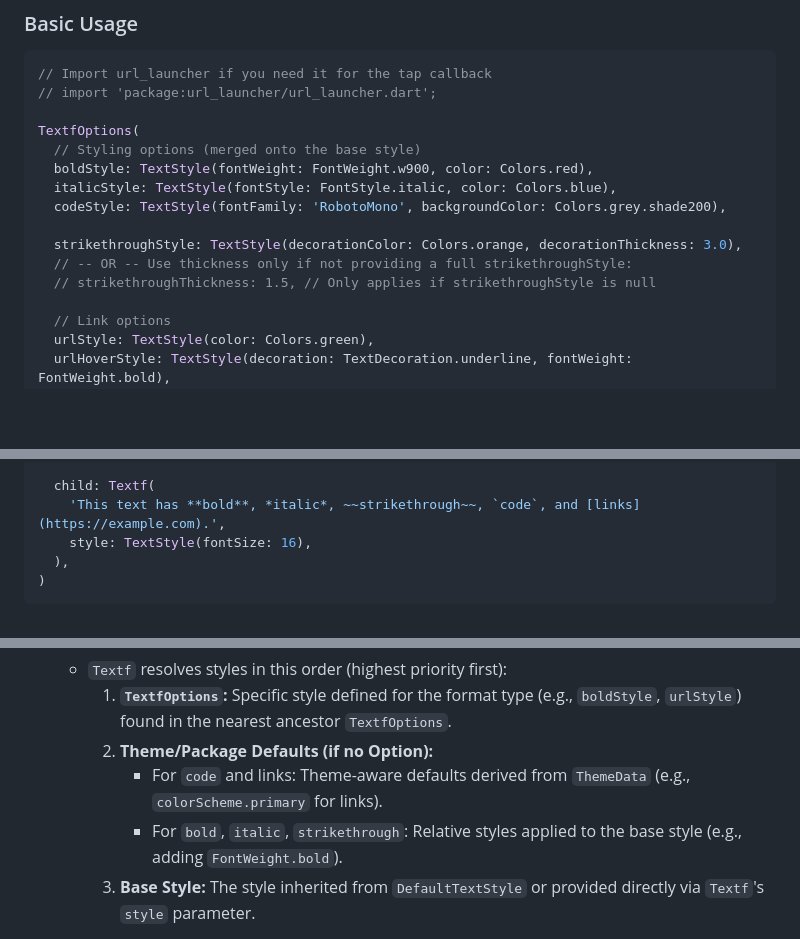
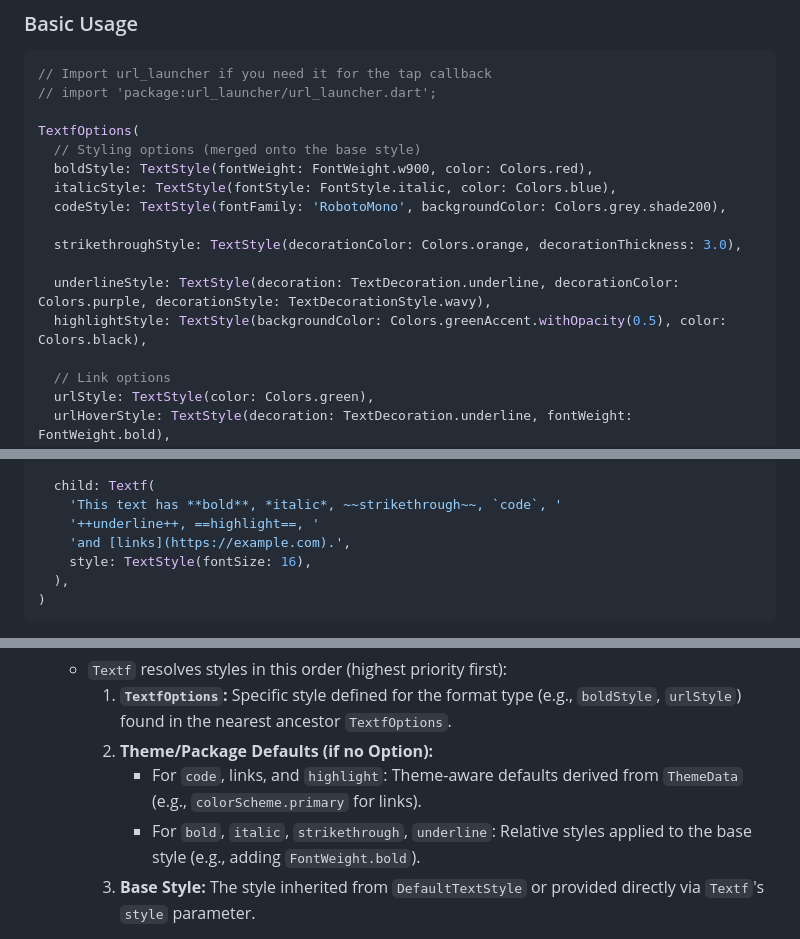
Before and after one commit to PhilippHGerber/textf, a Markdown page: README.md, 3 parts joined by grey strips. Rendered like a GitHub page; blank space fills up the shorter version.

```diff
--- a/README.md
+++ b/README.md
@@ -150,8 +154,9 @@ TextfOptions(
   codeStyle: TextStyle(fontFamily: 'RobotoMono', backgroundColor: Colors.grey.shade200),
 
   strikethroughStyle: TextStyle(decorationColor: Colors.orange, decorationThickness: 3.0),
-  // -- OR -- Use thickness only if not providing a full strikethroughStyle:
-  // strikethroughThickness: 1.5, // Only applies if strikethroughStyle is null
+
+  underlineStyle: TextStyle(decoration: TextDecoration.underline, decorationColor: Colors.purple, decorationStyle: TextDecorationStyle.wavy),
+  highlightStyle: TextStyle(backgroundColor: Colors.greenAccent.withOpacity(0.5), color: Colors.black),
 
   // Link options
   urlStyle: TextStyle(color: Colors.green),
@@ -172,7 +177,9 @@ TextfOptions(
   },
 
   child: Textf(
-    'This text has **bold**, *italic*, ~~strikethrough~~, `code`, and [links](https://example.com).',
+    'This text has **bold**, *italic*, ~~strikethrough~~, `code`, '
+    '++underline++, ==highlight==, '
+    'and [links](https://example.com).',
     style: TextStyle(fontSize: 16),
   ),
 )
@@ -293,8 +306,8 @@ To effectively style your `Textf` widgets and leverage the theme-aware defaults
     - `Textf` resolves styles in this order (highest priority first):
         1. **`TextfOptions`:** Specific style defined for the format type (e.g., `boldStyle`, `urlStyle`) found in the nearest ancestor `TextfOptions`.
         2. **Theme/Package Defaults (if no Option):**
-            - For `code` and links: Theme-aware defaults derived from `ThemeData` (e.g., `colorScheme.primary` for links).
-            - For `bold`, `italic`, `strikethrough`: Relative styles applied to the base style (e.g., adding `FontWeight.bold`).
+            - For `code`, links, and `highlight`: Theme-aware defaults derived from `ThemeData` (e.g., `colorScheme.primary` for links).
+            - For `bold`, `italic`, `strikethrough`, `underline`: Relative styles applied to the base style (e.g., adding `FontWeight.bold`).
         3. **Base Style:** The style inherited from `DefaultTextStyle` or provided directly via `Textf`'s `style` parameter.
 
 By following these guidelines, you can ensure predictable styling that integrates well with your application's theme while retaining full control over specific formatting appearances via `TextfOptions`.
```
Also changed, not shown: other parts of README.md (+18 -7 lines), CHANGELOG.md (+35 -5 lines), images/example.png, images/quick_brown_fox.png, 2 other files.
